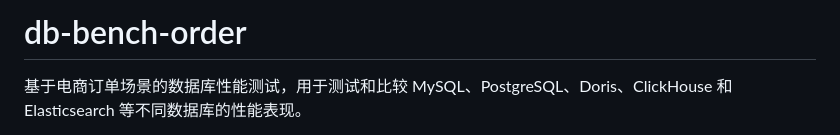
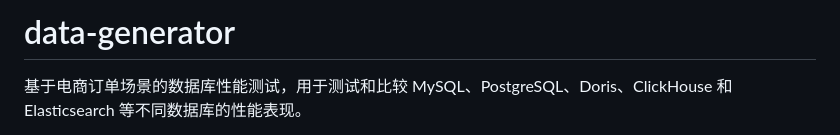
Before and after one commit to lying200/db-bench-order, a Markdown page: data-generator/README.md, the part around the change. Drawn GitHub-style.

Commit message:
doc: 修复data-generator文档错误

```diff
--- a/data-generator/README.md
+++ b/data-generator/README.md
@@ -1,4 +1,4 @@
-# db-bench-order
+# data-generator
 
 基于电商订单场景的数据库性能测试，用于测试和比较 MySQL、PostgreSQL、Doris、ClickHouse 和 Elasticsearch 等不同数据库的性能表现。
 
```
